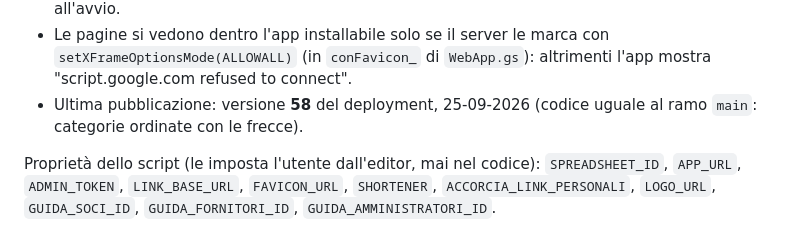
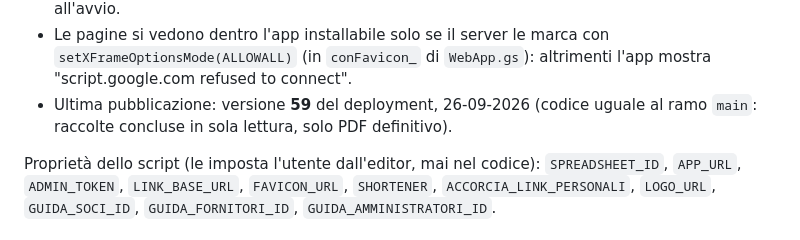
Before and after one commit to 0svald/isticcadeddu, a Markdown page: CLAUDE.md, the part around the change. GitHub-like rendering.

Commit message:
CLAUDE.md: pubblicata la versione 59
Co-Authored-By: Claude Opus 5.5 <noreply@anthropic.com>
Claude-Session: https://claude.ai/code/session_01V6odn2r5H7m8wiEQ3pU4yi

```diff
--- a/CLAUDE.md
+++ b/CLAUDE.md
@@ -103,7 +103,7 @@ Note su clasp e Claude Code:
 - Claude pubblica su Apps Script (push e deployment) **solo con l'autorizzazione esplicita** dell'utente, ogni volta.
 - Credenziali di clasp (`~/.clasprc.json`): mai in chat né nel repository. Per le sessioni cloud vanno nella variabile d'ambiente `CLASPRC_JSON` dell'ambiente, da scrivere in `~/.clasprc.json` all'avvio.
 - Le pagine si vedono dentro l'app installabile solo se il server le marca con `setXFrameOptionsMode(ALLOWALL)` (in `conFavicon_` di `WebApp.gs`): altrimenti l'app mostra "script.google.com refused to connect".
-- Ultima pubblicazione: versione **58** del deployment, 25-09-2026 (codice uguale al ramo `main`: categorie ordinate con le frecce).
+- Ultima pubblicazione: versione **59** del deployment, 26-09-2026 (codice uguale al ramo `main`: raccolte concluse in sola lettura, solo PDF definitivo).
 
 Proprietà dello script (le imposta l'utente dall'editor, mai nel codice): `SPREADSHEET_ID`, `APP_URL`, `ADMIN_TOKEN`, `LINK_BASE_URL`, `FAVICON_URL`, `SHORTENER`, `ACCORCIA_LINK_PERSONALI`, `LOGO_URL`, `GUIDA_SOCI_ID`, `GUIDA_FORNITORI_ID`, `GUIDA_AMMINISTRATORI_ID`.
 
```
